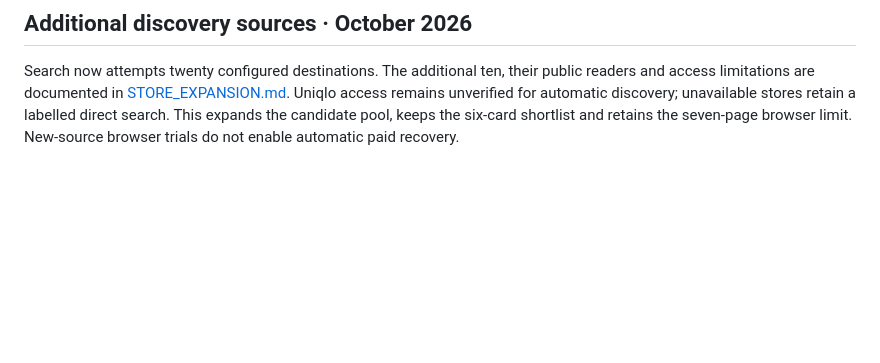
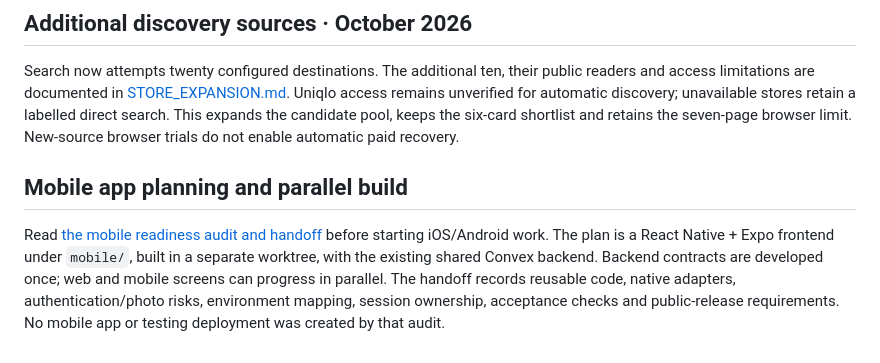
Before and after one commit to apoorvkhare07/Chauffer, a Markdown page: README.md, the part around the change. GitHub-like rendering; blank space fills up the shorter version.

Commit message:
Document mobile readiness audit and parallel app build handoff

```diff
--- a/README.md
+++ b/README.md
@@ -254,3 +254,7 @@ Jeans results now prioritise a colour follow-up once fit is known. A short answe
 ## Additional discovery sources · October 2026
 
 Search now attempts twenty configured destinations. The additional ten, their public readers and access limitations are documented in [STORE_EXPANSION.md](docs/STORE_EXPANSION.md). Uniqlo access remains unverified for automatic discovery; unavailable stores retain a labelled direct search. This expands the candidate pool, keeps the six-card shortlist and retains the seven-page browser limit. New-source browser trials do not enable automatic paid recovery.
+
+## Mobile app planning and parallel build
+
+Read [the mobile readiness audit and handoff](docs/MOBILE_APP_HANDOFF.md) before starting iOS/Android work. The plan is a React Native + Expo frontend under `mobile/`, built in a separate worktree, with the existing shared Convex backend. Backend contracts are developed once; web and mobile screens can progress in parallel. The handoff records reusable code, native adapters, authentication/photo risks, environment mapping, session ownership, acceptance checks and public-release requirements. No mobile app or testing deployment was created by that audit.
```
Also changed, not shown: docs/MOBILE_APP_HANDOFF.md (added, +237 -0 lines).
